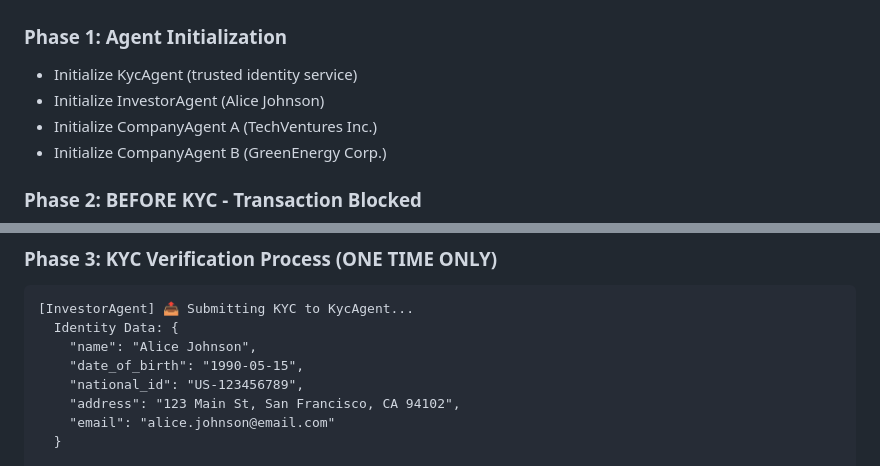
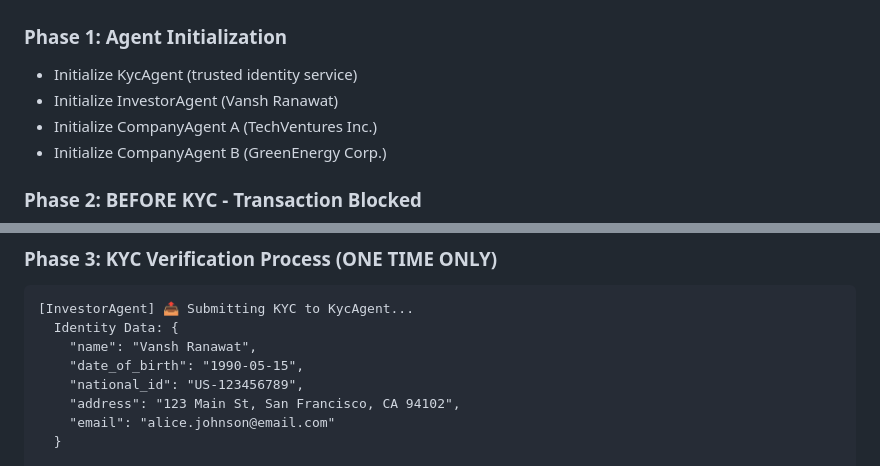
Before and after one commit to mynamevansh/agentic-mcp-adk-a2a-ap2-prototype, a Markdown page: A2A_KYC_README.md, 2 parts joined by grey strips. Rendered like a GitHub page.

Commit message:
Update A2A KYC README

````diff
--- a/A2A_KYC_README.md
+++ b/A2A_KYC_README.md
@@ -56,7 +56,7 @@ class A2AMessage:
 
 ### Phase 1: Agent Initialization
 - Initialize KycAgent (trusted identity service)
-- Initialize InvestorAgent (Alice Johnson)
+- Initialize InvestorAgent (Vansh Ranawat)
 - Initialize CompanyAgent A (TechVentures Inc.)
 - Initialize CompanyAgent B (GreenEnergy Corp.)
 
@@ -81,7 +81,7 @@ RESULT:
 ```
 [InvestorAgent] 📤 Submitting KYC to KycAgent...
   Identity Data: {
-    "name": "Alice Johnson",
+    "name": "Vansh Ranawat",
     "date_of_birth": "1990-05-15",
     "national_id": "US-123456789",
     "address": "123 Main St, San Francisco, CA 94102",
````
